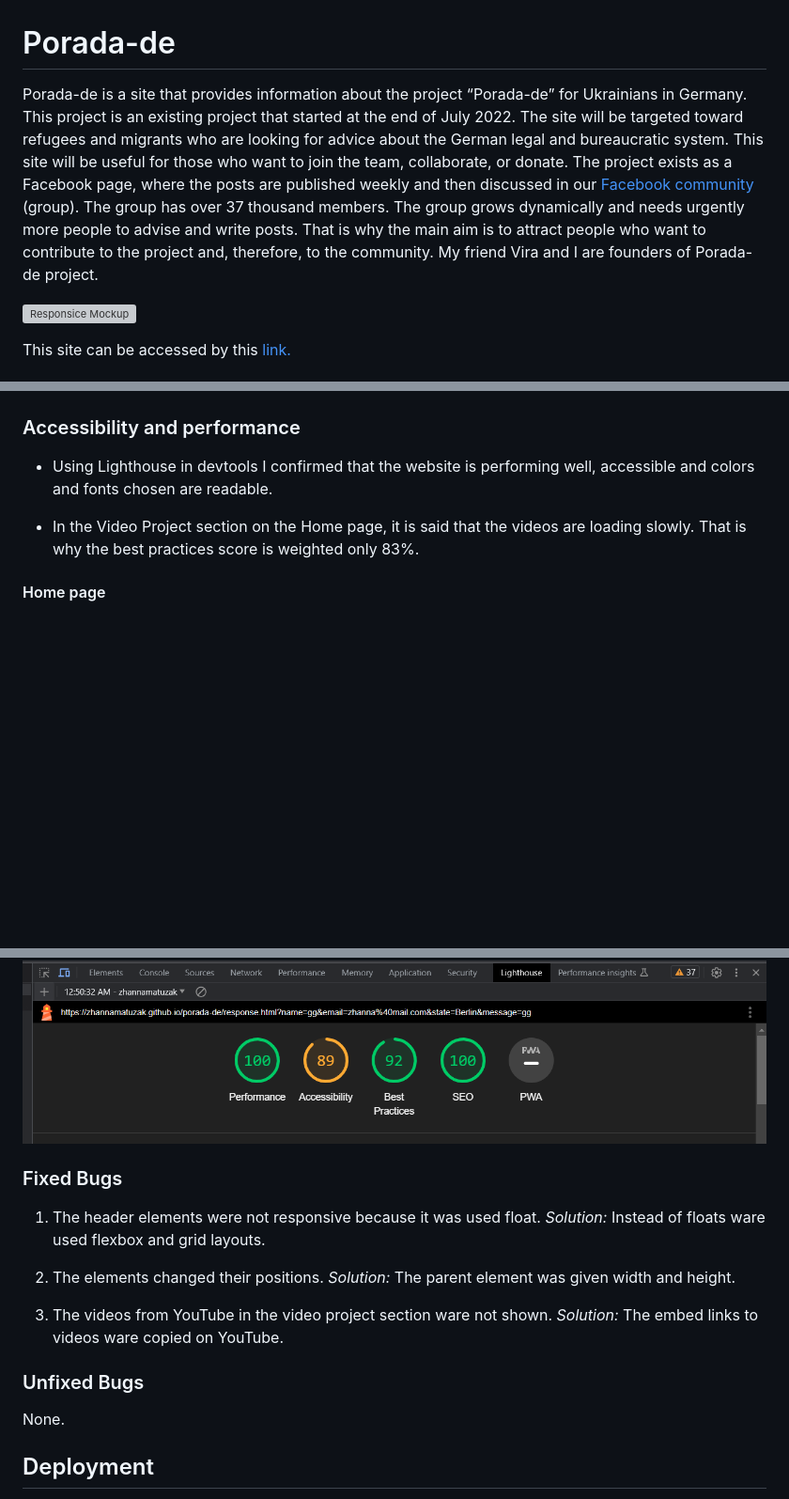
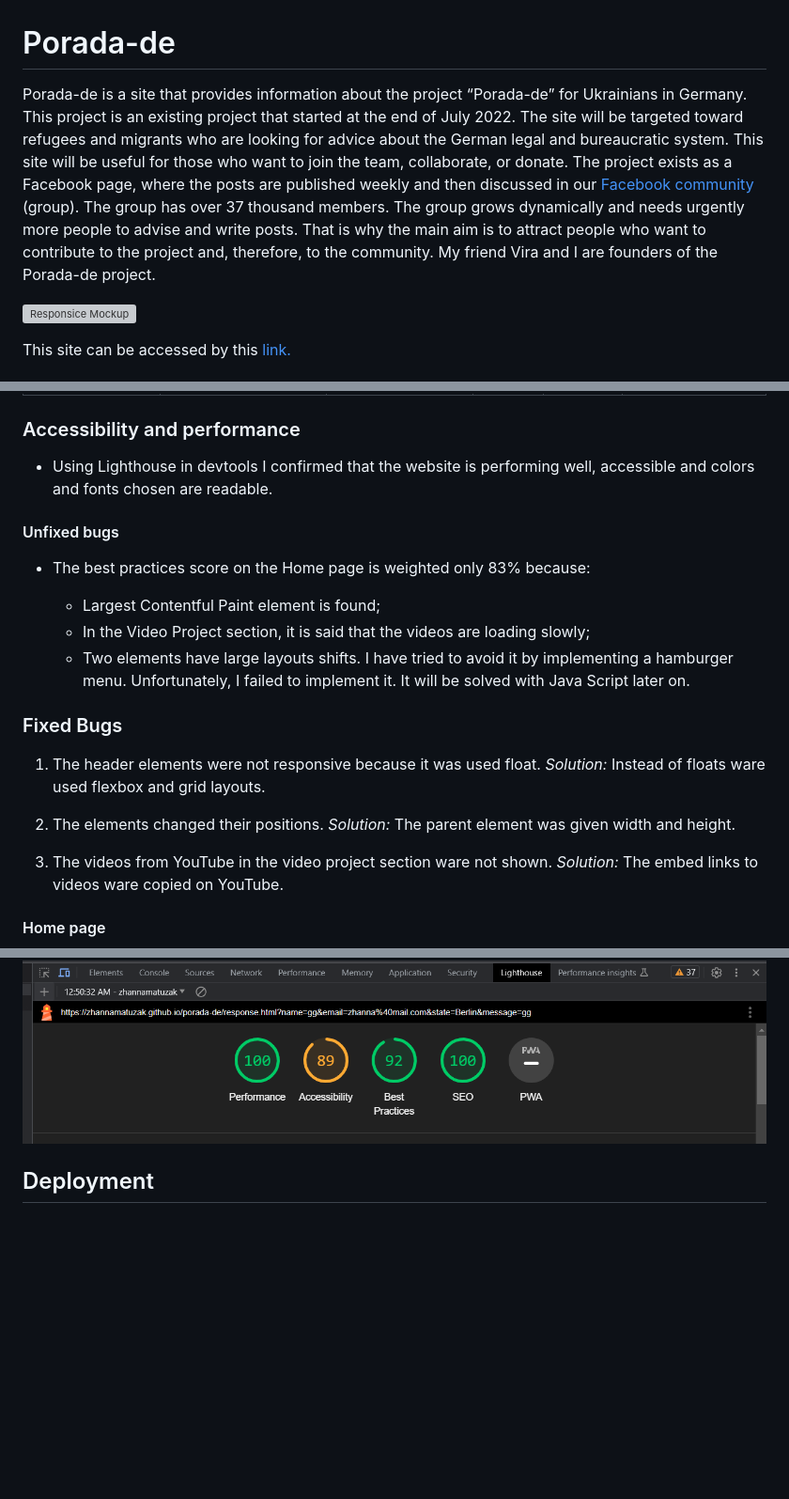
Before and after one commit to zhannamatuzak/porada-de, a Markdown page: README.md, 3 parts joined by grey strips. Shown: that part at 94% size. GitHub-like rendering; blank space fills up the shorter version; grey boxes are pictures that could not be loaded.

Commit message:
Add final corrections to the project bevor submitting

```diff
--- a/README.md
+++ b/README.md
@@ -1,6 +1,6 @@
 # Porada-de
 
-Porada-de is a site that provides information about the project “Porada-de” for Ukrainians in Germany. This project is an existing project that started at the end of July 2022. The site will be targeted toward refugees and migrants who are looking for advice about the German legal and bureaucratic system. This site will be useful for those who want to join the team, collaborate, or donate. The project exists as a Facebook page, where the posts are published weekly and then discussed in our [Facebook community](https://www.facebook.com/groups/642363020399443) (group). The group has over 37 thousand members. The group grows dynamically and needs urgently more people to advise and write posts. That is why the main aim is to attract people who want to contribute to the project and, therefore, to the community. My friend Vira and I are founders of Porada-de project.
+Porada-de is a site that provides information about the project “Porada-de” for Ukrainians in Germany. This project is an existing project that started at the end of July 2022. The site will be targeted toward refugees and migrants who are looking for advice about the German legal and bureaucratic system. This site will be useful for those who want to join the team, collaborate, or donate. The project exists as a Facebook page, where the posts are published weekly and then discussed in our [Facebook community](https://www.facebook.com/groups/642363020399443) (group). The group has over 37 thousand members. The group grows dynamically and needs urgently more people to advise and write posts. That is why the main aim is to attract people who want to contribute to the project and, therefore, to the community. My friend Vira and I are founders of the Porada-de project.
 
 ![Responsice Mockup](documentation/responsive-mockup.png)
 
@@ -263,7 +263,24 @@ No errors or warnings were found when passing through the official W3C (Jigsaw)
 
 - Using Lighthouse in devtools I confirmed that the website is performing well, accessible and colors and fonts chosen are readable.
 
-- In the Video Project section on the Home page, it is said that the videos are loading slowly. That is why the best practices score is weighted only 83%.
+#### Unfixed bugs
+
+- The best practices score on the Home page is weighted only 83% because:
+
+   - Largest Contentful Paint element is found;
+   - In the Video Project section, it is said that the videos are loading slowly;
+   - Two elements have large layouts shifts. I have tried to avoid it by implementing a hamburger menu. Unfortunately, I failed to implement it. It will be solved with Java Script later on.
+
+### Fixed Bugs
+
+ 1. The header elements were not responsive because it was used float.
+*Solution:* Instead of floats ware used flexbox and grid layouts.
+
+2. The elements changed their positions.
+*Solution:* The parent element was given width and height.
+
+3. The videos from YouTube in the video project section ware not shown.
+*Solution:* The embed links to videos ware copied on YouTube.
 
  #### Home page
 
@@ -280,20 +297,6 @@ No errors or warnings were found when passing through the official W3C (Jigsaw)
   #### Response page
 
   ![Response Page Lighthouse](documentation/response-lighthouse.png)
-
-### Fixed Bugs
-
- 1. The header elements were not responsive because it was used float.
-*Solution:* Instead of floats ware used flexbox and grid layouts.
-
-2. The elements changed their positions.
-*Solution:* The parent element was given width and height.
-
-3. The videos from YouTube in the video project section ware not shown.
-*Solution:* The embed links to videos ware copied on YouTube.
-
-### Unfixed Bugs
-None.
 
 ## Deployment
 
```
Also changed, not shown: other parts of README.md (+2 -2 lines).
